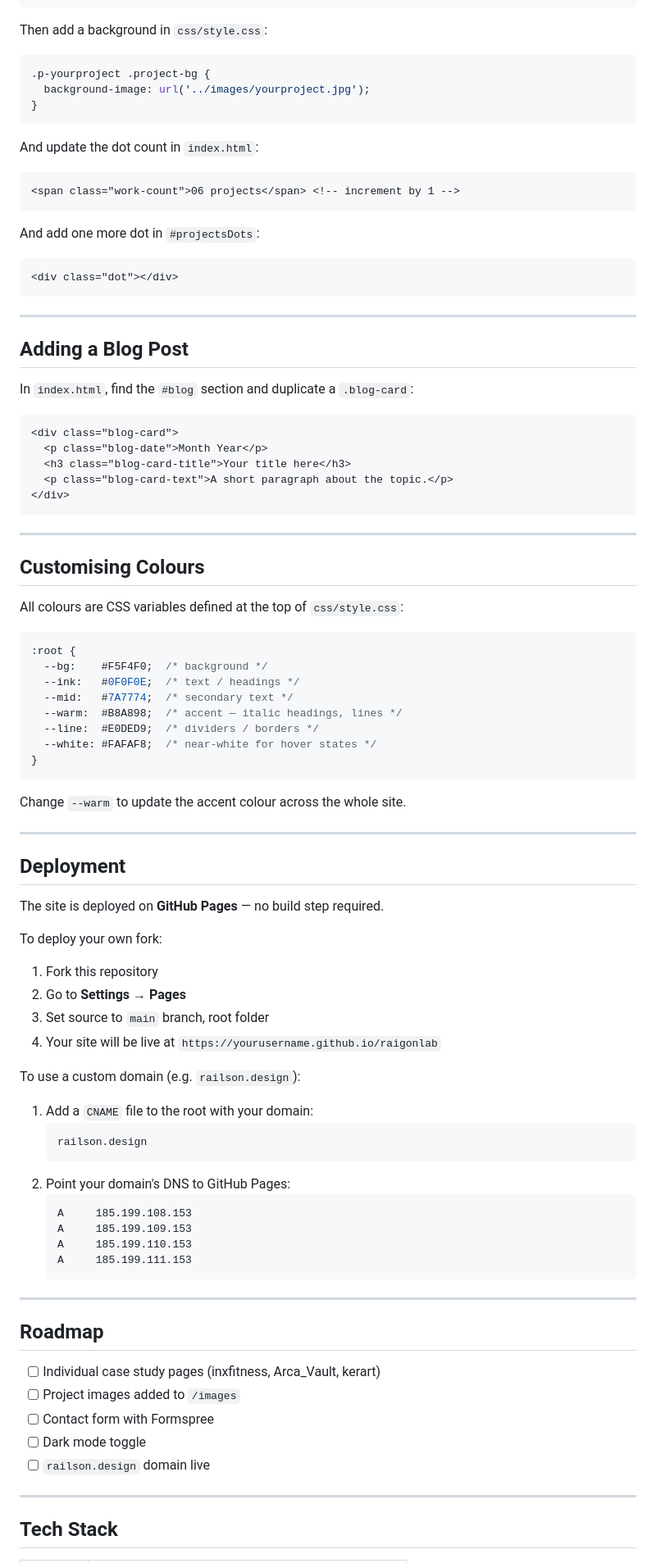
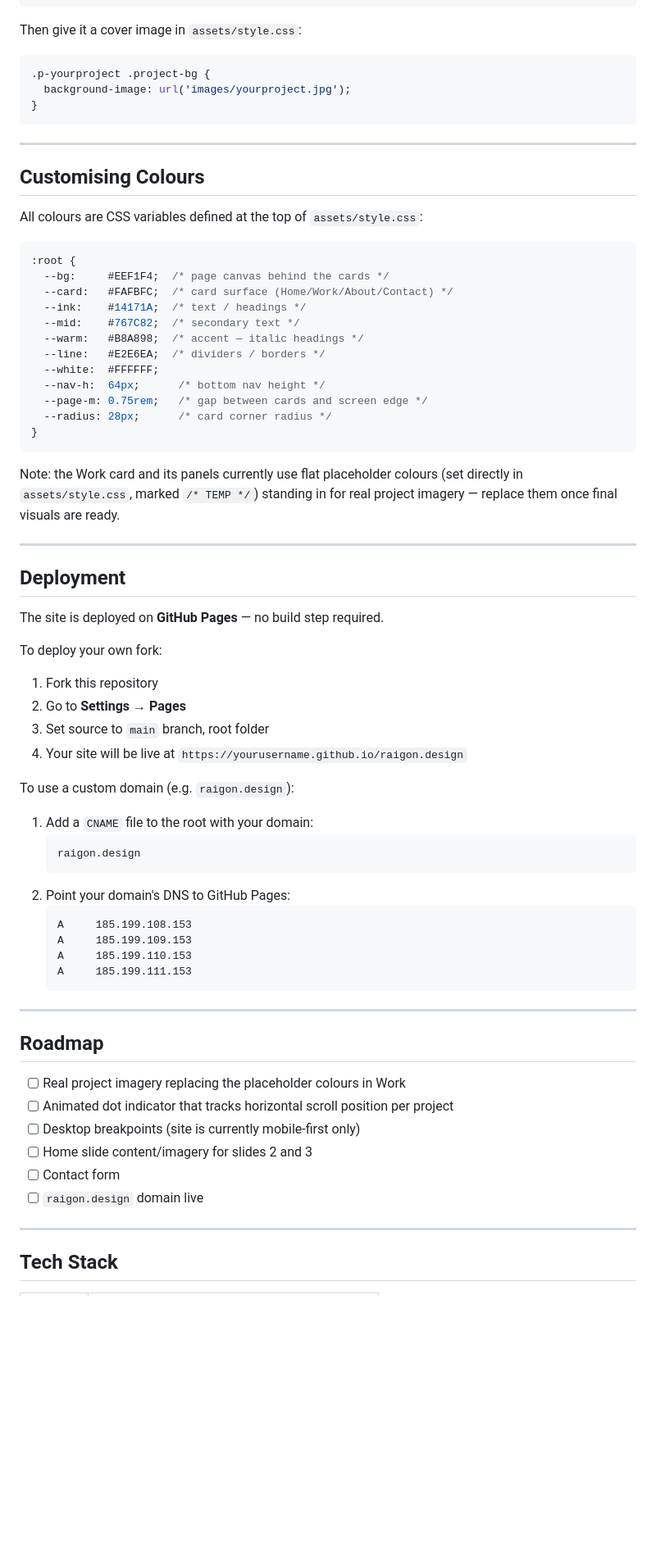
Before and after one commit to raigonlab/raigon.design, a Markdown page: README.md, the part around one of its changes. Shown at 82% size. GitHub-like rendering; blank space fills up the shorter version.

````diff
--- a/README.md
+++ b/README.md
@@ -61,58 +97,36 @@ Open `index.html` and duplicate an `<article class="project-slide ...">` block:
 </article>
 ```
 
-Then add a background in `css/style.css`:
+Then give it a cover image in `assets/style.css`:
 
 ```css
 .p-yourproject .project-bg {
-  background-image: url('../images/yourproject.jpg');
+  background-image: url('images/yourproject.jpg');
 }
-```
-
-And update the dot count in `index.html`:
-
-```html
-<span class="work-count">06 projects</span> <!-- increment by 1 -->
-```
-
-And add one more dot in `#projectsDots`:
-
-```html
-<div class="dot"></div>
-```
-
----
-
-## Adding a Blog Post
-
-In `index.html`, find the `#blog` section and duplicate a `.blog-card`:
-
-```html
-<div class="blog-card">
-  <p class="blog-date">Month Year</p>
-  <h3 class="blog-card-title">Your title here</h3>
-  <p class="blog-card-text">A short paragraph about the topic.</p>
-</div>
 ```
 
 ---
 
 ## Customising Colours
 
-All colours are CSS variables defined at the top of `css/style.css`:
+All colours are CSS variables defined at the top of `assets/style.css`:
 
 ```css
 :root {
-  --bg:    #F5F4F0;  /* background */
-  --ink:   #0F0F0E;  /* text / headings */
-  --mid:   #7A7774;  /* secondary text */
-  --warm:  #B8A898;  /* accent — italic headings, lines */
-  --line:  #E0DED9;  /* dividers / borders */
-  --white: #FAFAF8;  /* near-white for hover states */
+  --bg:     #EEF1F4;  /* page canvas behind the cards */
+  --card:   #FAFBFC;  /* card surface (Home/Work/About/Contact) */
+  --ink:    #14171A;  /* text / headings */
+  --mid:    #767C82;  /* secondary text */
+  --warm:   #B8A898;  /* accent — italic headings */
+  --line:   #E2E6EA;  /* dividers / borders */
+  --white:  #FFFFFF;
+  --nav-h:  64px;      /* bottom nav height */
+  --page-m: 0.75rem;   /* gap between cards and screen edge */
+  --radius: 28px;      /* card corner radius */
 }
 ```
 
-Change `--warm` to update the accent colour across the whole site.
+Note: the Work card and its panels currently use flat placeholder colours (set directly in `assets/style.css`, marked `/* TEMP */`) standing in for real project imagery — replace them once final visuals are ready.
 
 ---
 
@@ -125,13 +139,13 @@ To deploy your own fork:
 1. Fork this repository
 2. Go to **Settings → Pages**
 3. Set source to `main` branch, root folder
-4. Your site will be live at `https://yourusername.github.io/raigonlab`
+4. Your site will be live at `https://yourusername.github.io/raigon.design`
 
-To use a custom domain (e.g. `railson.design`):
+To use a custom domain (e.g. `raigon.design`):
 
 1. Add a `CNAME` file to the root with your domain:
    ```
-   railson.design
+   raigon.design
    ```
 2. Point your domain's DNS to GitHub Pages:
    ```
@@ -145,11 +159,12 @@ To use a custom domain (e.g. `railson.design`):
 
 ## Roadmap
 
-- [ ] Individual case study pages (inxfitness, Arca_Vault, kerart)
-- [ ] Project images added to `/images`
-- [ ] Contact form with Formspree
-- [ ] Dark mode toggle
-- [ ] `railson.design` domain live
+- [ ] Real project imagery replacing the placeholder colours in Work
+- [ ] Animated dot indicator that tracks horizontal scroll position per project
+- [ ] Desktop breakpoints (site is currently mobile-first only)
+- [ ] Home slide content/imagery for slides 2 and 3
+- [ ] Contact form
+- [ ] `raigon.design` domain live
 
 ---
 
````
Also changed, not shown: other parts of README.md (+59 -23 lines).
